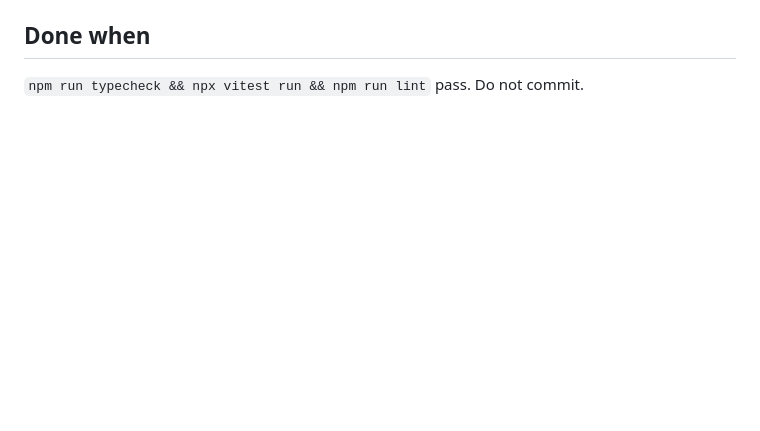
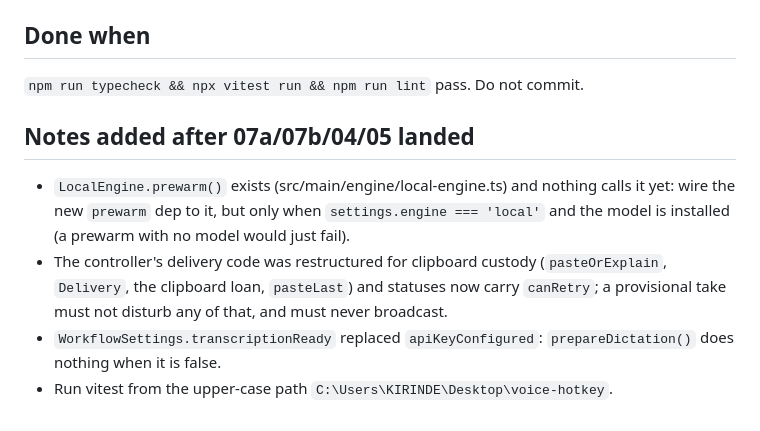
Before and after one commit to banuca/vocette, a Markdown page: docs/briefs/09-instant-capture.md, the part around the change. GitHub-like rendering; blank space fills up the shorter version.

Commit message:
docs: brief 09 notes the code it now builds on

```diff
--- a/docs/briefs/09-instant-capture.md
+++ b/docs/briefs/09-instant-capture.md
@@ -94,3 +94,15 @@ Settings: `instantCapture: boolean` (default true) — five-place recipe, both p
 ## Done when
 
 `npm run typecheck && npx vitest run && npm run lint` pass. Do not commit.
+
+## Notes added after 07a/07b/04/05 landed
+
+- `LocalEngine.prewarm()` exists (src/main/engine/local-engine.ts) and nothing calls it yet:
+  wire the new `prewarm` dep to it, but only when `settings.engine === 'local'` and the
+  model is installed (a prewarm with no model would just fail).
+- The controller's delivery code was restructured for clipboard custody (`pasteOrExplain`,
+  `Delivery`, the clipboard loan, `pasteLast`) and statuses now carry `canRetry`; a
+  provisional take must not disturb any of that, and must never broadcast.
+- `WorkflowSettings.transcriptionReady` replaced `apiKeyConfigured`: `prepareDictation()`
+  does nothing when it is false.
+- Run vitest from the upper-case path `C:\Users\KIRINDE\Desktop\voice-hotkey`.
```
